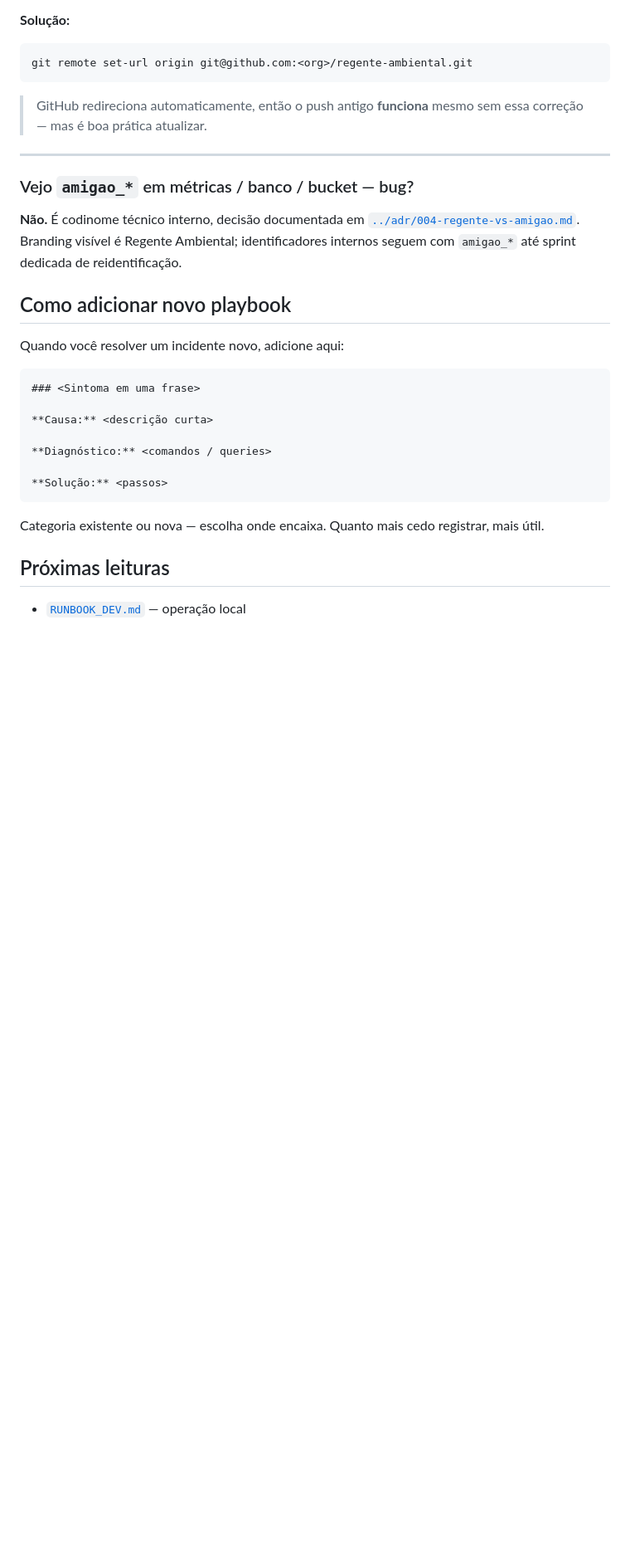
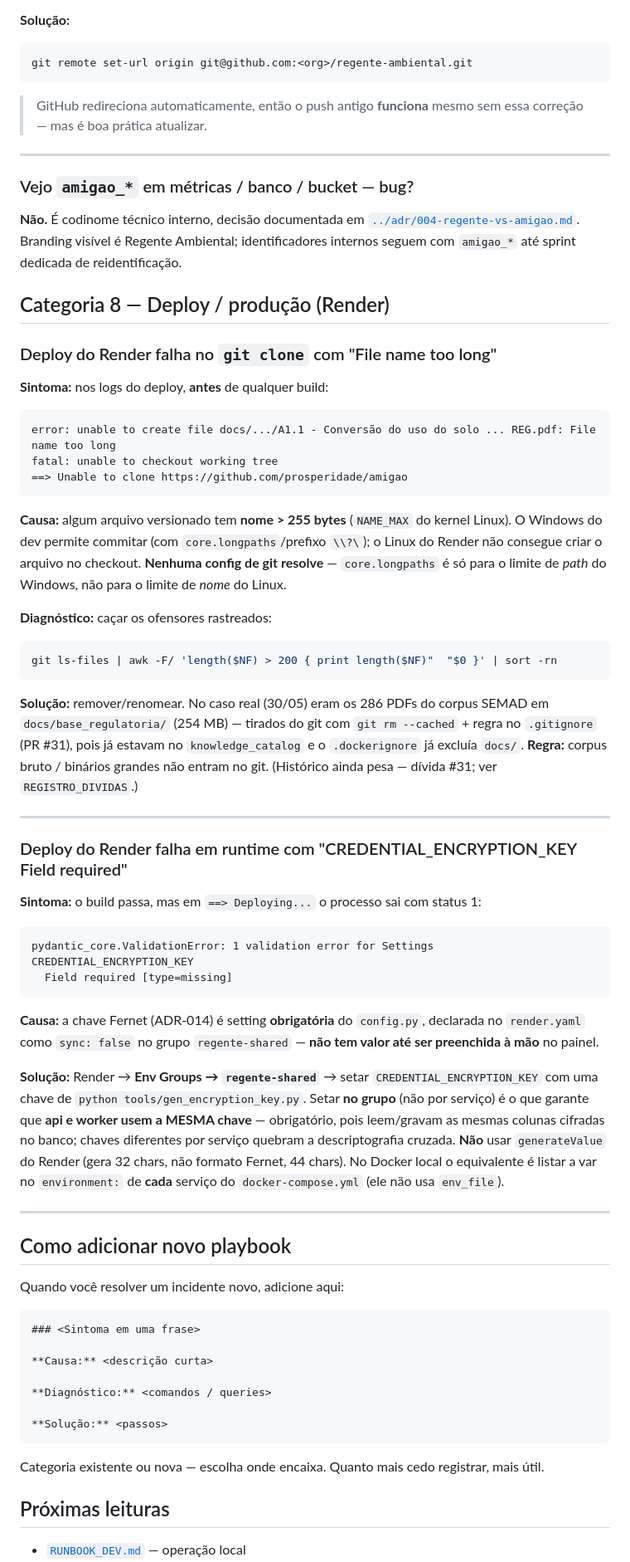
Before and after one commit to prosperidade/amigao, a Markdown page: docs/operacao/TROUBLESHOOTING.md, the part around one of its changes. Shown at 83% size. GitHub-like rendering; blank space fills up the shorter version.

````diff
--- a/docs/operacao/TROUBLESHOOTING.md
+++ b/docs/operacao/TROUBLESHOOTING.md
@@ -408,6 +408,46 @@ git remote set-url origin git@github.com:<org>/regente-ambiental.git
 
 **Não.** É codinome técnico interno, decisão documentada em [`../adr/004-regente-vs-amigao.md`](../adr/004-regente-vs-amigao.md). Branding visível é Regente Ambiental; identificadores internos seguem com `amigao_*` até sprint dedicada de reidentificação.
 
+## Categoria 8 — Deploy / produção (Render)
+
+### Deploy do Render falha no `git clone` com "File name too long"
+
+**Sintoma:** nos logs do deploy, **antes** de qualquer build:
+
+```
+error: unable to create file docs/.../A1.1 - Conversão do uso do solo ... REG.pdf: File name too long
+fatal: unable to checkout working tree
+==> Unable to clone https://github.com/prosperidade/amigao
+```
+
+**Causa:** algum arquivo versionado tem **nome > 255 bytes** (`NAME_MAX` do kernel Linux). O Windows do dev permite commitar (com `core.longpaths`/prefixo `\\?\`); o Linux do Render não consegue criar o arquivo no checkout. **Nenhuma config de git resolve** — `core.longpaths` é só para o limite de *path* do Windows, não para o limite de *nome* do Linux.
+
+**Diagnóstico:** caçar os ofensores rastreados:
+
+```bash
+git ls-files | awk -F/ 'length($NF) > 200 { print length($NF)"  "$0 }' | sort -rn
+```
+
+**Solução:** remover/renomear. No caso real (30/05) eram os 286 PDFs do corpus SEMAD em `docs/base_regulatoria/` (254 MB) — tirados do git com `git rm --cached` + regra no `.gitignore` (PR #31), pois já estavam no `knowledge_catalog` e o `.dockerignore` já excluía `docs/`. **Regra:** corpus bruto / binários grandes não entram no git. (Histórico ainda pesa — dívida #31; ver `REGISTRO_DIVIDAS`.)
+
+---
+
+### Deploy do Render falha em runtime com "CREDENTIAL_ENCRYPTION_KEY Field required"
+
+**Sintoma:** o build passa, mas em `==> Deploying...` o processo sai com status 1:
+
+```
+pydantic_core.ValidationError: 1 validation error for Settings
+CREDENTIAL_ENCRYPTION_KEY
+  Field required [type=missing]
+```
+
+**Causa:** a chave Fernet (ADR-014) é setting **obrigatória** do `config.py`, declarada no `render.yaml` como `sync: false` no grupo `regente-shared` — **não tem valor até ser preenchida à mão** no painel.
+
+**Solução:** Render → **Env Groups → `regente-shared`** → setar `CREDENTIAL_ENCRYPTION_KEY` com uma chave de `python tools/gen_encryption_key.py`. Setar **no grupo** (não por serviço) é o que garante que **api e worker usem a MESMA chave** — obrigatório, pois leem/gravam as mesmas colunas cifradas no banco; chaves diferentes por serviço quebram a descriptografia cruzada. **Não** usar `generateValue` do Render (gera 32 chars, não formato Fernet, 44 chars). No Docker local o equivalente é listar a var no `environment:` de **cada** serviço do `docker-compose.yml` (ele não usa `env_file`).
+
+---
+
 ## Como adicionar novo playbook
 
 Quando você resolver um incidente novo, adicione aqui:
````
Also changed, not shown: other parts of docs/operacao/TROUBLESHOOTING.md (+1 -1 lines), docs/REGISTRO_DIVIDAS.md (+8 -0 lines), docs/arquitetura/GOVERNANCA_DOCUMENTAL.md (+7 -5 lines).
